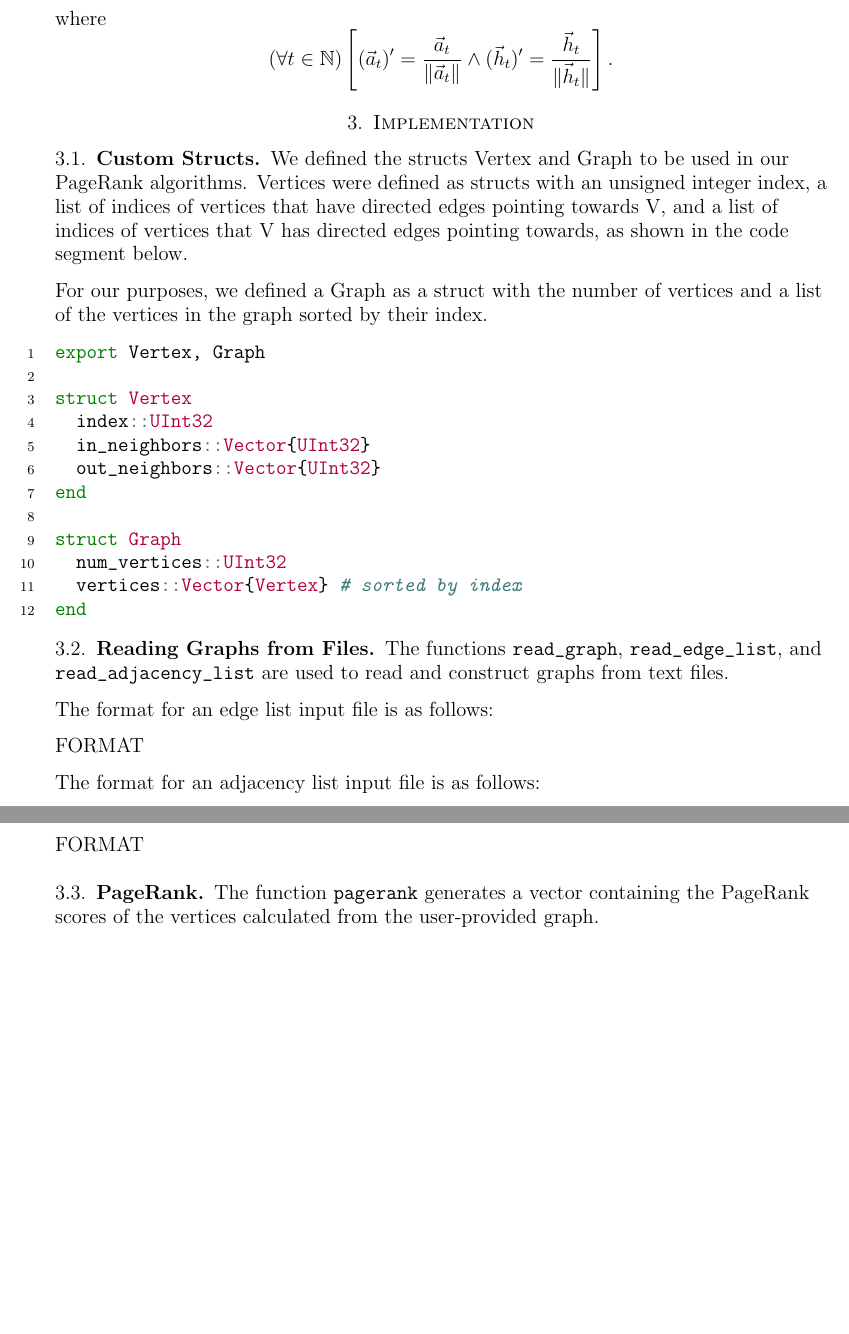
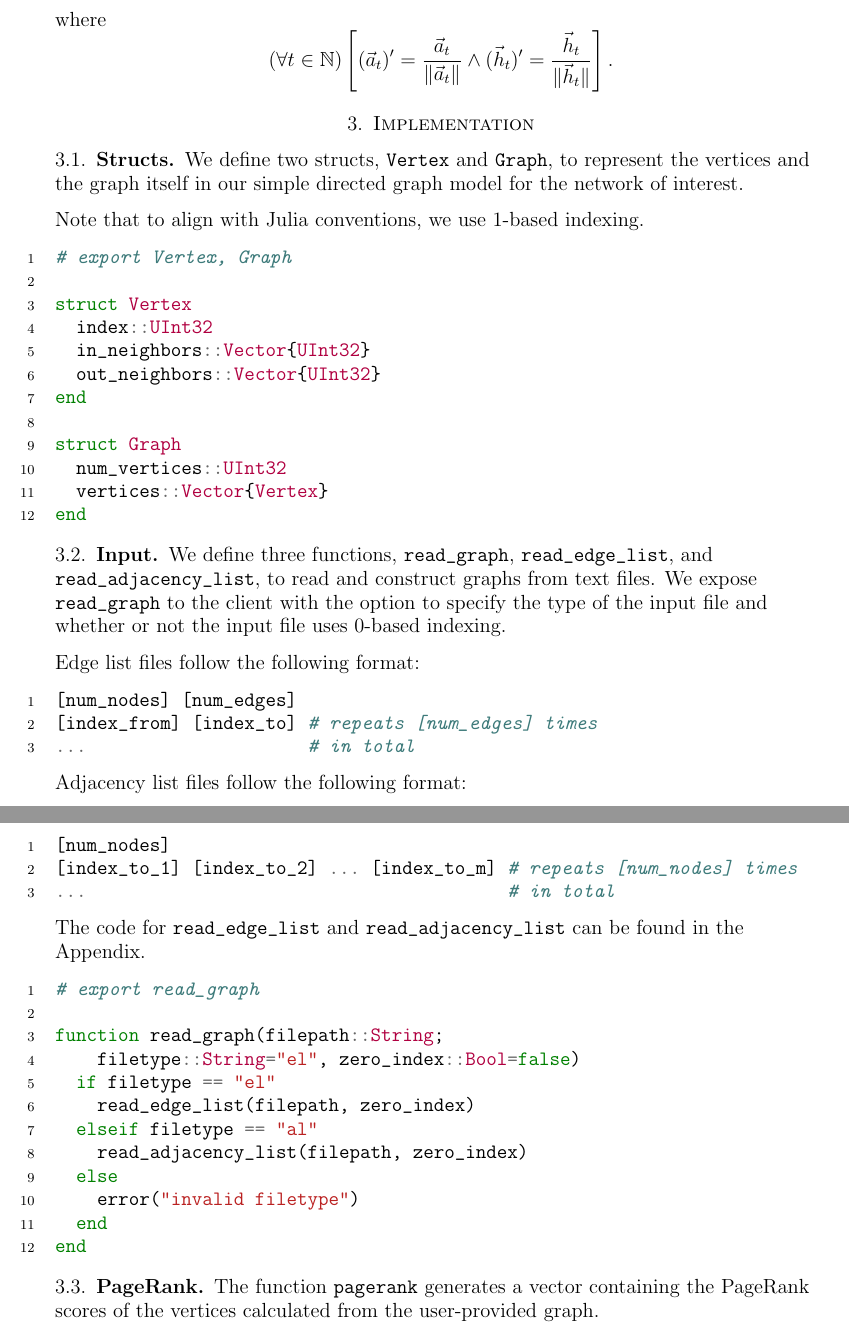
Before and after one commit to mzhou08/ScottyRank.jl, a LaTeX paper (tex/scottyrank.tex): two parts of pages 5 and 6 of 11, joined at a grey line, cut so that both start at the same text, the shorter picture padded with empty space. Compiled offline with pdfLaTeX.

Commit message:
formatted first two sections of implementation

```diff
--- a/tex/scottyrank.tex
+++ b/tex/scottyrank.tex
@@ -269,17 +269,15 @@ where
 
 \section{Implementation}
 
-\subsection{Custom Structs}
+\subsection{Structs}
 
-We defined the structs Vertex and Graph to be used in our PageRank algorithms.
-Vertices were defined as structs with an unsigned integer index, a list of indices of vertices that have directed edges pointing towards V,
-and a list of indices of vertices that V has directed edges pointing towards,
-as shown in the code segment below.
+We define two structs, \mintinline{julia}{Vertex} and \mintinline{julia}{Graph}, to represent
+the vertices and the graph itself in our simple directed graph model for the network of interest.
 
-For our purposes, we defined a Graph as a struct with the number of vertices and a list of the vertices in the graph sorted by their index.
+Note that to align with Julia conventions, we use 1-based indexing.
 
 \begin{minted}{julia}
-export Vertex, Graph
+# export Vertex, Graph
 
 struct Vertex
   index::UInt32
@@ -289,37 +287,51 @@ end
 
 struct Graph
   num_vertices::UInt32
-  vertices::Vector{Vertex} # sorted by index
+  vertices::Vector{Vertex}
 end
 \end{minted}
 
-\subsection{Reading Graphs from Files}
+\subsection{Input}
 
-The functions \mintinline{julia}/read_graph/, \mintinline{julia}/read_edge_list/, and \mintinline{julia}/read_adjacency_list/ are used to read and construct graphs from text files.
+We define three functions,
+\mintinline{julia}{read_graph}, \mintinline{julia}{read_edge_list}, and \mintinline{julia}{read_adjacency_list},
+to read and construct graphs from text files.
+We expose \mintinline{julia}{read_graph} to the client with the option to specify the type of the input file and
+whether or not the input file uses 0-based indexing.
 
-The format for an edge list input file is as follows:
+Edge list files follow the following format:
 
-FORMAT
+\begin{minted}{julia}
+[num_nodes] [num_edges]
+[index_from] [index_to] # repeats [num_edges] times
+...                     # in total
+\end{minted}
 
-% \begin{minted}{julia}
-% <num_vertices> <num_edges>
-% # Directed edge from Vertex with index 1 to Vertex with index 2.
-% 1 2
-% # More generally,
-% <Index from> <Index to>
-% ...
-% \end{minted}
+Adjacency list files follow the following format:
 
-The format for an adjacency list input file is as follows:
+\begin{minted}{julia}
+[num_nodes]
+[index_to_1] [index_to_2] ... [index_to_m] # repeats [num_nodes] times
+...                                        # in total
+\end{minted}
 
-FORMAT
+The code for \mintinline{julia}{read_edge_list} and \mintinline{julia}{read_adjacency_list} can be found in the
+Appendix.
 
-% \begin{minted}{julia}
-% <num_vertices>
-% # Vertices that the first Vertex has directed edges towards
-% <Index> <Index> < Index > ...
-% ...
-% \end{minted}
+\begin{minted}{julia}
+# export read_graph
+
+function read_graph(filepath::String;
+    filetype::String="el", zero_index::Bool=false)
+  if filetype == "el"
+    read_edge_list(filepath, zero_index)
+  elseif filetype == "al"
+    read_adjacency_list(filepath, zero_index)
+  else
+    error("invalid filetype")
+  end
+end
+\end{minted}
 
 \subsection{PageRank}
 
```
Also changed, not shown: tex/scottyrank.pdf.
